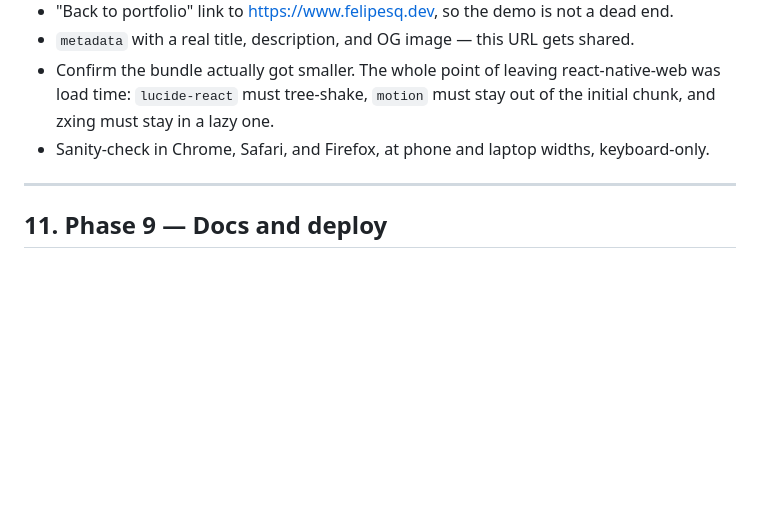
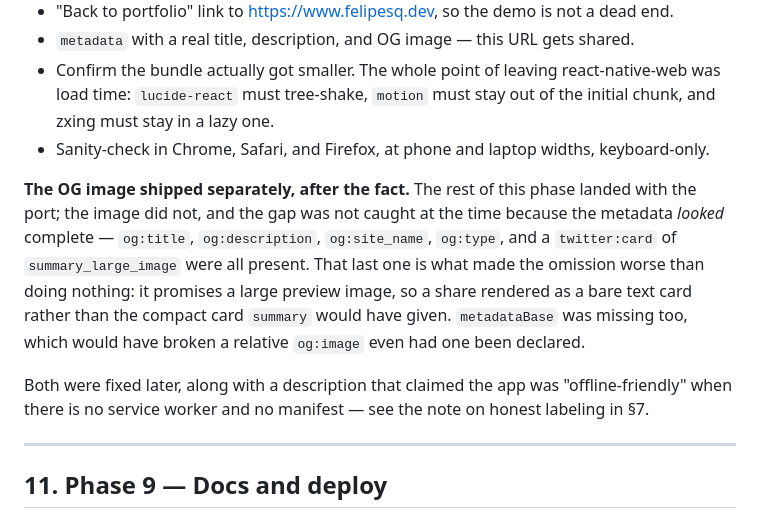
Before and after one commit to felipe-sq/simple-grocery-list, a Markdown page: docs/port-record.md, the part around the change. Rendered like a GitHub page; blank space fills up the shorter version.

Commit message:
docs: record that the OG image shipped after the port
Phase 8 listed the OG image among its delivered work, which was true only
after the fact. Note that it landed separately, and why the gap survived
review: the metadata looked complete, and the twitter:card of
summary_large_image actively hid the problem by promising a preview image
that was never declared.

Co-Authored-By: Claude Opus 5 (1M context) <noreply@anthropic.com>

```diff
--- a/docs/port-record.md
+++ b/docs/port-record.md
@@ -260,6 +260,17 @@ development works.
   must stay in a lazy one.
 - Sanity-check in Chrome, Safari, and Firefox, at phone and laptop widths, keyboard-only.
 
+**The OG image shipped separately, after the fact.** The rest of this phase landed with the
+port; the image did not, and the gap was not caught at the time because the metadata *looked*
+complete — `og:title`, `og:description`, `og:site_name`, `og:type`, and a `twitter:card` of
+`summary_large_image` were all present. That last one is what made the omission worse than
+doing nothing: it promises a large preview image, so a share rendered as a bare text card
+rather than the compact card `summary` would have given. `metadataBase` was missing too, which
+would have broken a relative `og:image` even had one been declared.
+
+Both were fixed later, along with a description that claimed the app was "offline-friendly"
+when there is no service worker and no manifest — see the note on honest labeling in §7.
+
 ---
 
 ## 11. Phase 9 — Docs and deploy
```
